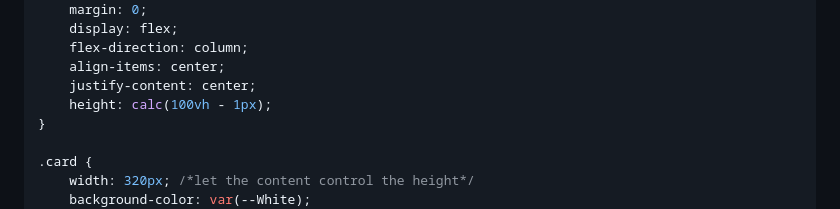
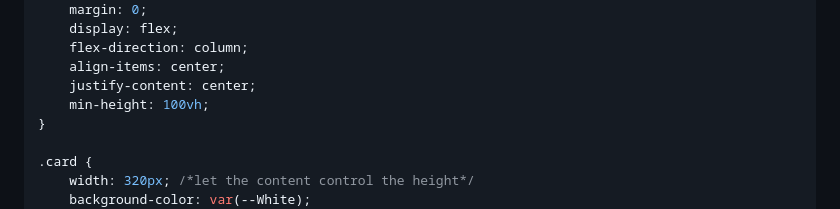
Before and after one commit to mkerr-github/QR-code-component, a Markdown page: README.md, the part around the change. Drawn GitHub-style.

Commit message:
updated code in README.md to match amended CSS

```diff
--- a/README.md
+++ b/README.md
@@ -71,7 +71,7 @@ body {
     flex-direction: column;
     align-items: center;
     justify-content: center;
-    height: calc(100vh - 1px);
+    min-height: 100vh;
 }
 
 .card {
```
